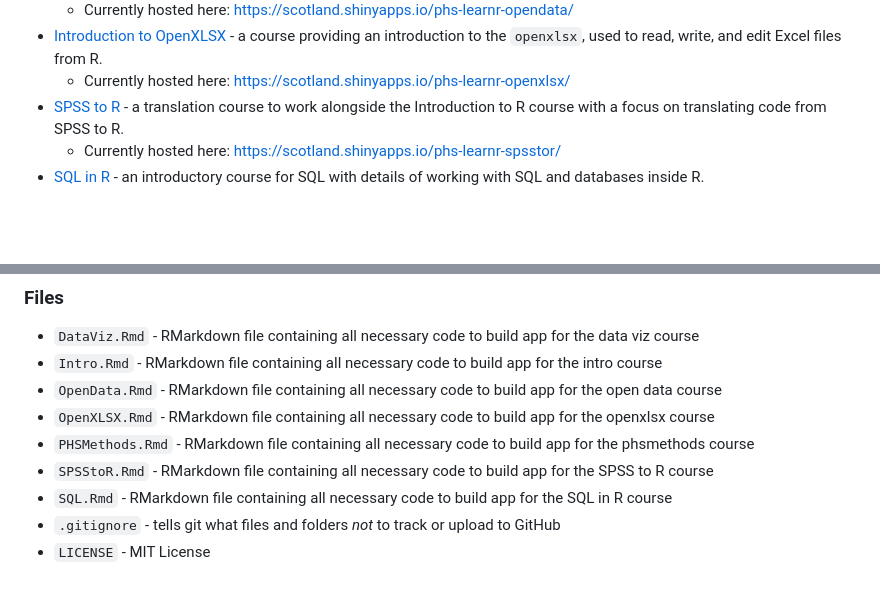
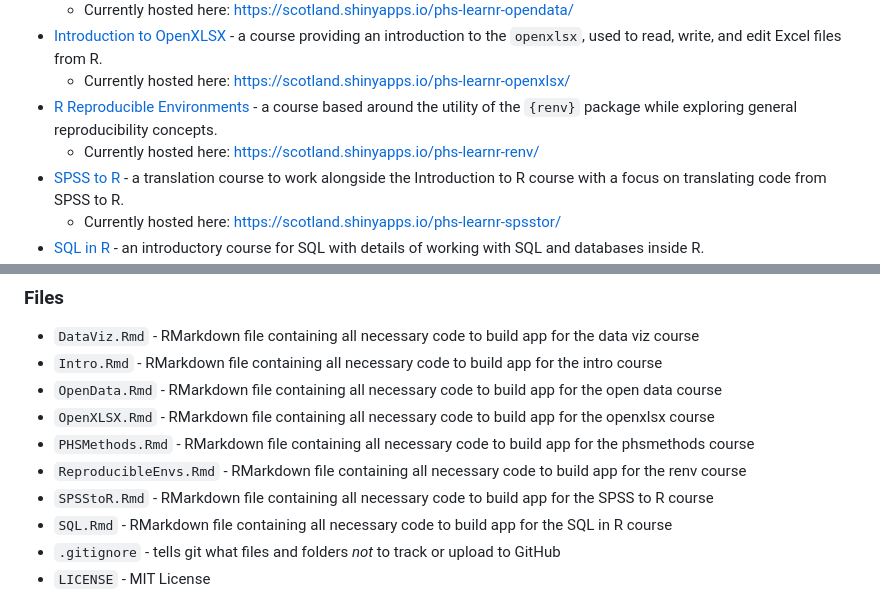
Before and after one commit to Public-Health-Scotland/learnr-online, a Markdown page: README.md, 2 parts joined by grey strips. GitHub-like rendering; blank space fills up the shorter version.

Commit message:
Update to include renv course

```diff
--- a/README.md
+++ b/README.md
@@ -14,6 +14,8 @@ These applications are hosted online and provide functionality around quizzes an
     * Currently hosted here: https://scotland.shinyapps.io/phs-learnr-opendata/
 * [Introduction to OpenXLSX](https://github.com/Public-Health-Scotland/learnr-online/blob/master/OpenXLSX.Rmd) - a course providing an introduction to the `openxlsx`, used to read, write, and edit Excel files from R.
     * Currently hosted here: https://scotland.shinyapps.io/phs-learnr-openxlsx/
+* [R Reproducible Environments](https://github.com/Public-Health-Scotland/learnr-online/blob/master/ReproducibleEnvs.Rmd) - a course based around the utility of the `{renv}` package while exploring general reproducibility concepts.
+    * Currently hosted here: https://scotland.shinyapps.io/phs-learnr-renv/
 * [SPSS to R](https://github.com/Public-Health-Scotland/learnr-online/blob/master/SPSStoR.Rmd) - a translation course to work alongside the Introduction to R course with a focus on translating code from SPSS to R.
     * Currently hosted here: https://scotland.shinyapps.io/phs-learnr-spsstor/
 * [SQL in R](https://github.com/Public-Health-Scotland/learnr-online/blob/master/SQL.Rmd) - an introductory course for SQL with details of working with SQL and databases inside R.
@@ -35,6 +37,7 @@ Other directories:
   * `OpenData.Rmd` - RMarkdown file containing all necessary code to build app for the open data course
   * `OpenXLSX.Rmd` - RMarkdown file containing all necessary code to build app for the openxlsx course
   * `PHSMethods.Rmd` - RMarkdown file containing all necessary code to build app for the phsmethods course
+  * `ReproducibleEnvs.Rmd` - RMarkdown file containing all necessary code to build app for the renv course
   * `SPSStoR.Rmd` - RMarkdown file containing all necessary code to build app for the SPSS to R course
   * `SQL.Rmd` - RMarkdown file containing all necessary code to build app for the SQL in R course
   * `.gitignore` - tells git what files and folders *not* to track or upload to GitHub
```
